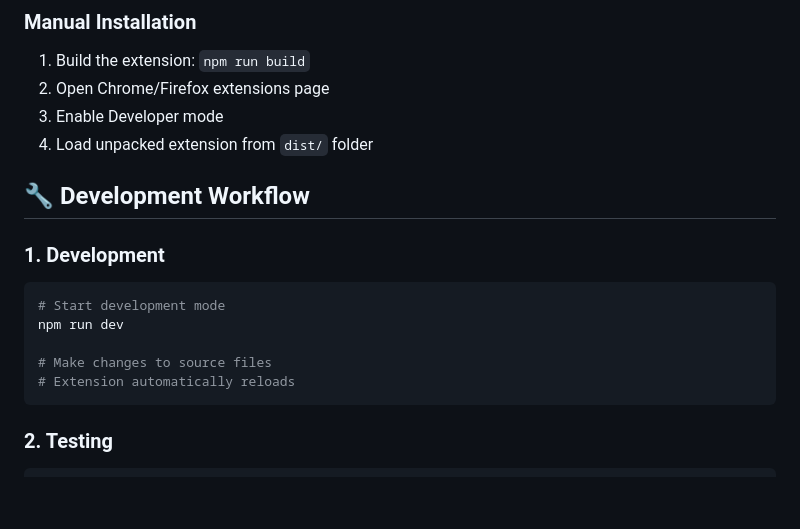
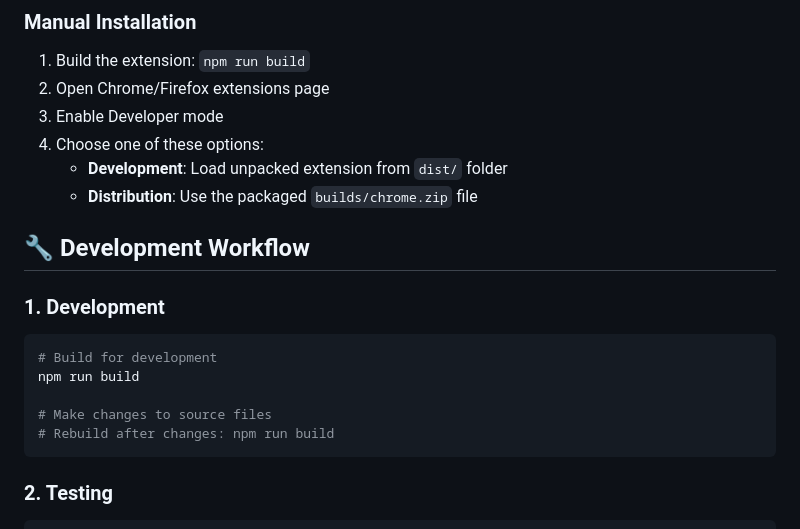
Before and after one commit to xeptor6569/bookmark-bar-switcher, a Markdown page: README.md, the part around the change printed below. GitHub-like rendering; blank space fills up the shorter version.

````diff
--- a/README.md
+++ b/README.md
@@ -172,18 +176,20 @@ npm run validate
 1. Build the extension: `npm run build`
 2. Open Chrome/Firefox extensions page
 3. Enable Developer mode
-4. Load unpacked extension from `dist/` folder
+4. Choose one of these options:
+   - **Development**: Load unpacked extension from `dist/` folder
+   - **Distribution**: Use the packaged `builds/chrome.zip` file
 
 ## 🔧 Development Workflow
 
 ### 1. Development
 
 ```bash
-# Start development mode
-npm run dev
+# Build for development
+npm run build
 
 # Make changes to source files
-# Extension automatically reloads
+# Rebuild after changes: npm run build
 ```
 
 ### 2. Testing
````
Also changed, not shown: other parts of README.md (+21 -17 lines).
